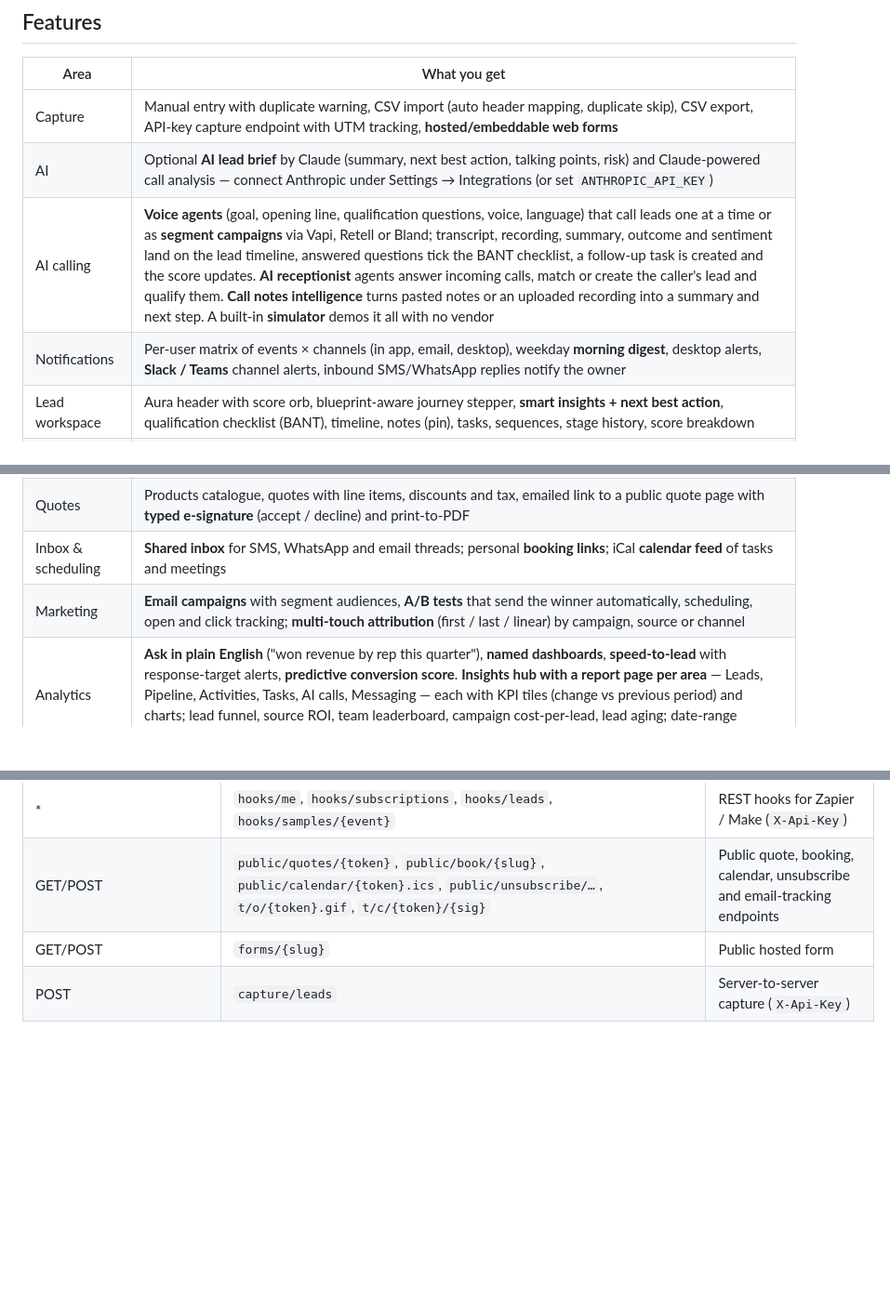
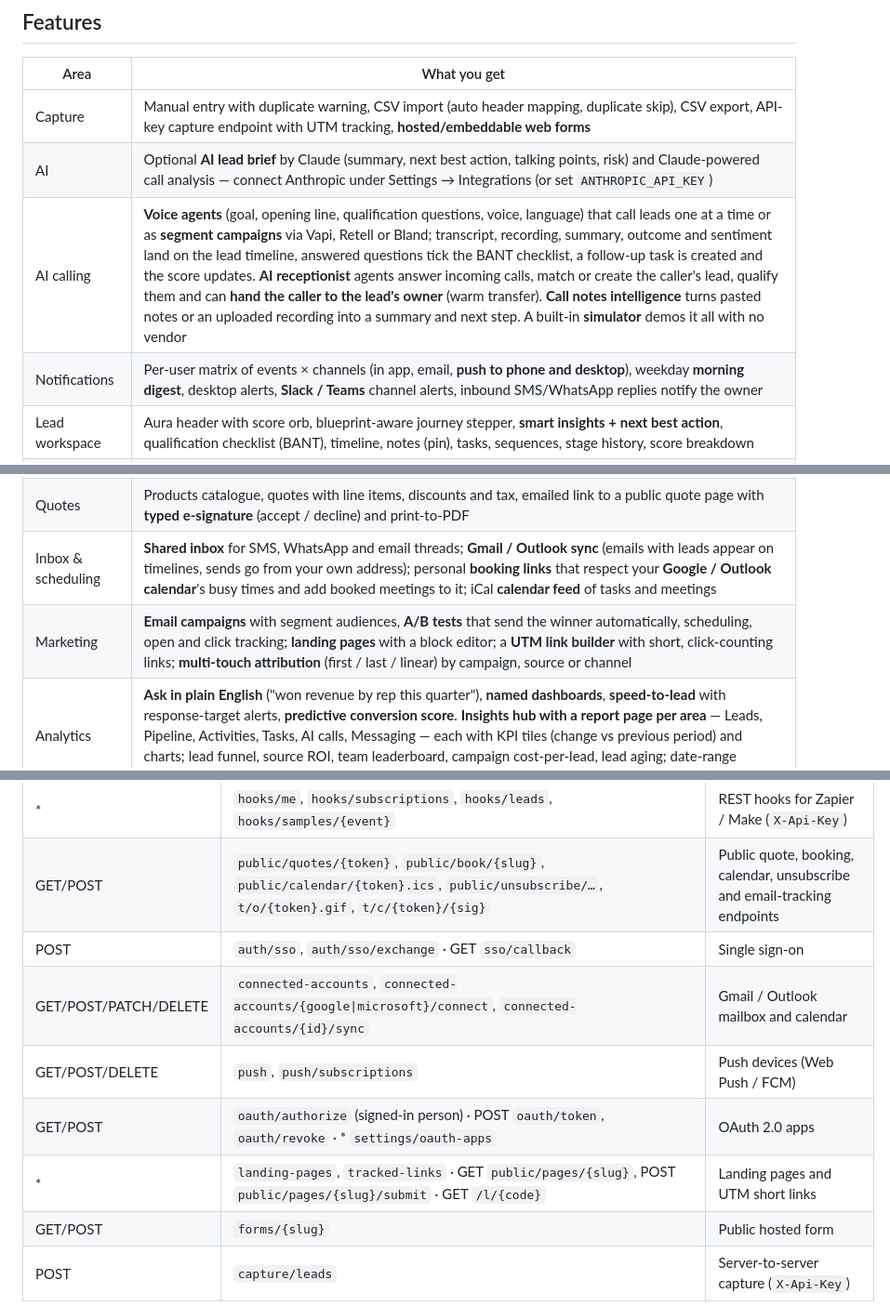
Before and after one commit to AJARYAAJ/LMS, a Markdown page: README.md, 3 parts joined by grey strips. Shown at 93% size. Rendered like a GitHub page; blank space fills up the shorter version.

```diff
--- a/README.md
+++ b/README.md
@@ -14,8 +14,8 @@ See [`docs/PLAN_OF_ACTION.md`](docs/PLAN_OF_ACTION.md) for the feature-parity ma
 |---|---|
 | Capture | Manual entry with duplicate warning, CSV import (auto header mapping, duplicate skip), CSV export, API-key capture endpoint with UTM tracking, **hosted/embeddable web forms** |
 | AI | Optional **AI lead brief** by Claude (summary, next best action, talking points, risk) and Claude-powered call analysis — connect Anthropic under Settings → Integrations (or set `ANTHROPIC_API_KEY`) |
-| AI calling | **Voice agents** (goal, opening line, qualification questions, voice, language) that call leads one at a time or as **segment campaigns** via Vapi, Retell or Bland; transcript, recording, summary, outcome and sentiment land on the lead timeline, answered questions tick the BANT checklist, a follow-up task is created and the score updates. **AI receptionist** agents answer incoming calls, match or create the caller's lead and qualify them. **Call notes intelligence** turns pasted notes or an uploaded recording into a summary and next step. A built-in **simulator** demos it all with no vendor |
-| Notifications | Per-user matrix of events × channels (in app, email, desktop), weekday **morning digest**, desktop alerts, **Slack / Teams** channel alerts, inbound SMS/WhatsApp replies notify the owner |
+| AI calling | **Voice agents** (goal, opening line, qualification questions, voice, language) that call leads one at a time or as **segment campaigns** via Vapi, Retell or Bland; transcript, recording, summary, outcome and sentiment land on the lead timeline, answered questions tick the BANT checklist, a follow-up task is created and the score updates. **AI receptionist** agents answer incoming calls, match or create the caller's lead, qualify them and can **hand the caller to the lead's owner** (warm transfer). **Call notes intelligence** turns pasted notes or an uploaded recording into a summary and next step. A built-in **simulator** demos it all with no vendor |
+| Notifications | Per-user matrix of events × channels (in app, email, **push to phone and desktop**), weekday **morning digest**, desktop alerts, **Slack / Teams** channel alerts, inbound SMS/WhatsApp replies notify the owner |
 | Lead workspace | Aura header with score orb, blueprint-aware journey stepper, **smart insights + next best action**, qualification checklist (BANT), timeline, notes (pin), tasks, sequences, stage history, score breakdown |
 | Lifecycle | Configurable statuses with categories, **blueprint required fields per stage**, lost reasons, conversion to Contact + Account + Deal |
 | Routing | Assignment rules (round robin, least loaded, specific user, team pools, conditions), **unassigned queue with claim** |
@@ -24,8 +24,8 @@ See [`docs/PLAN_OF_ACTION.md`](docs/PLAN_OF_ACTION.md) for the feature-parity ma
 | Automation | WHEN / IF / THEN workflow builder (tasks, notifications, field updates, tags, status, assignment, notes) with execution log |
 | Pipeline | **Multiple pipelines**, drag-and-drop deal board, **forecast** (commit / best case / pipeline by month and owner, with quotas), deal/contact/account workspaces |
 | Quotes | Products catalogue, quotes with line items, discounts and tax, emailed link to a public quote page with **typed e-signature** (accept / decline) and print-to-PDF |
-| Inbox & scheduling | **Shared inbox** for SMS, WhatsApp and email threads; personal **booking links**; iCal **calendar feed** of tasks and meetings |
-| Marketing | **Email campaigns** with segment audiences, **A/B tests** that send the winner automatically, scheduling, open and click tracking; **multi-touch attribution** (first / last / linear) by campaign, source or channel |
+| Inbox & scheduling | **Shared inbox** for SMS, WhatsApp and email threads; **Gmail / Outlook sync** (emails with leads appear on timelines, sends go from your own address); personal **booking links** that respect your **Google / Outlook calendar**'s busy times and add booked meetings to it; iCal **calendar feed** of tasks and meetings |
+| Marketing | **Email campaigns** with segment audiences, **A/B tests** that send the winner automatically, scheduling, open and click tracking; **landing pages** with a block editor; a **UTM link builder** with short, click-counting links; **multi-touch attribution** (first / last / linear) by campaign, source or channel |
 | Analytics | **Ask in plain English** ("won revenue by rep this quarter"), **named dashboards**, **speed-to-lead** with response-target alerts, **predictive conversion score**. **Insights hub with a report page per area** — Leads, Pipeline, Activities, Tasks, AI calls, Messaging — each with KPI tiles (change vs previous period) and charts; lead funnel, source ROI, team leaderboard, campaign cost-per-lead, lead aging; date-range presets or custom dates; every chart has a table view and CSV export |
 | Report studio | Build any report (record type × measure × grouping × split × filters × chart), save it, share it, **pin it to the dashboard**, email it now or **weekly / monthly** |
 | Goals | Monthly or quarterly targets for each person or the whole team (revenue, deals, leads, conversions, activities, calls, meetings, tasks) with pace tracking on the dashboard |
@@ -105,5 +107,10 @@ All endpoints are under `/api/v1` and require `Authorization: Bearer <token>` ex
 | * | `auth/two-factor*` · PUT `leads/{id}/consent`, GET `leads/{id}/export`, POST `leads/{id}/erase` · GET/PUT `settings/field-permissions` | Two-step sign-in, consent & GDPR, field permissions |
 | * | `hooks/me`, `hooks/subscriptions`, `hooks/leads`, `hooks/samples/{event}` | REST hooks for Zapier / Make (`X-Api-Key`) |
 | GET/POST | `public/quotes/{token}`, `public/book/{slug}`, `public/calendar/{token}.ics`, `public/unsubscribe/…`, `t/o/{token}.gif`, `t/c/{token}/{sig}` | Public quote, booking, calendar, unsubscribe and email-tracking endpoints |
+| POST | `auth/sso`, `auth/sso/exchange` · GET `sso/callback` | Single sign-on |
+| GET/POST/PATCH/DELETE | `connected-accounts`, `connected-accounts/{google\|microsoft}/connect`, `connected-accounts/{id}/sync` | Gmail / Outlook mailbox and calendar |
+| GET/POST/DELETE | `push`, `push/subscriptions` | Push devices (Web Push / FCM) |
+| GET/POST | `oauth/authorize` (signed-in person) · POST `oauth/token`, `oauth/revoke` · * `settings/oauth-apps` | OAuth 2.0 apps |
+| * | `landing-pages`, `tracked-links` · GET `public/pages/{slug}`, POST `public/pages/{slug}/submit` · GET `/l/{code}` | Landing pages and UTM short links |
 | GET/POST | `forms/{slug}` | Public hosted form |
 | POST | `capture/leads` | Server-to-server capture (`X-Api-Key`) |
```
Also changed, not shown: other parts of README.md (+5 -3 lines), docs/PLAN_OF_ACTION.md (+29 -8 lines).
